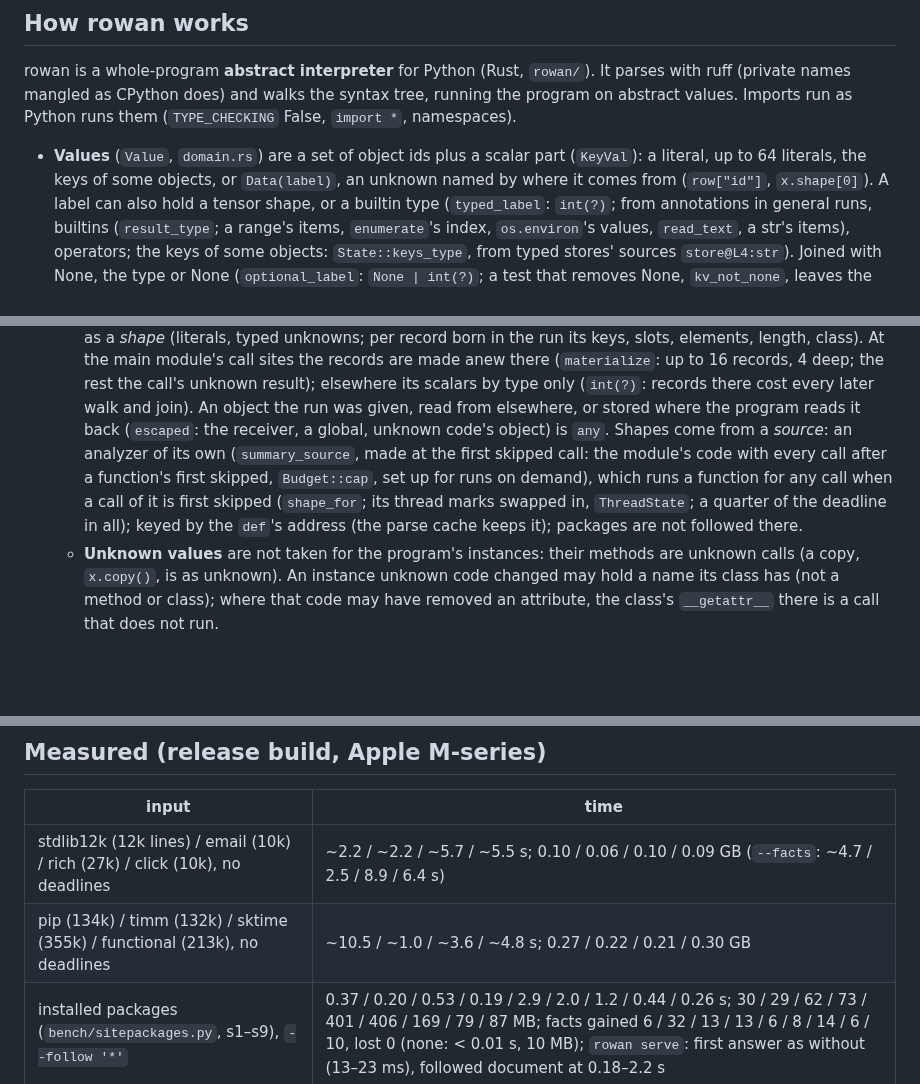
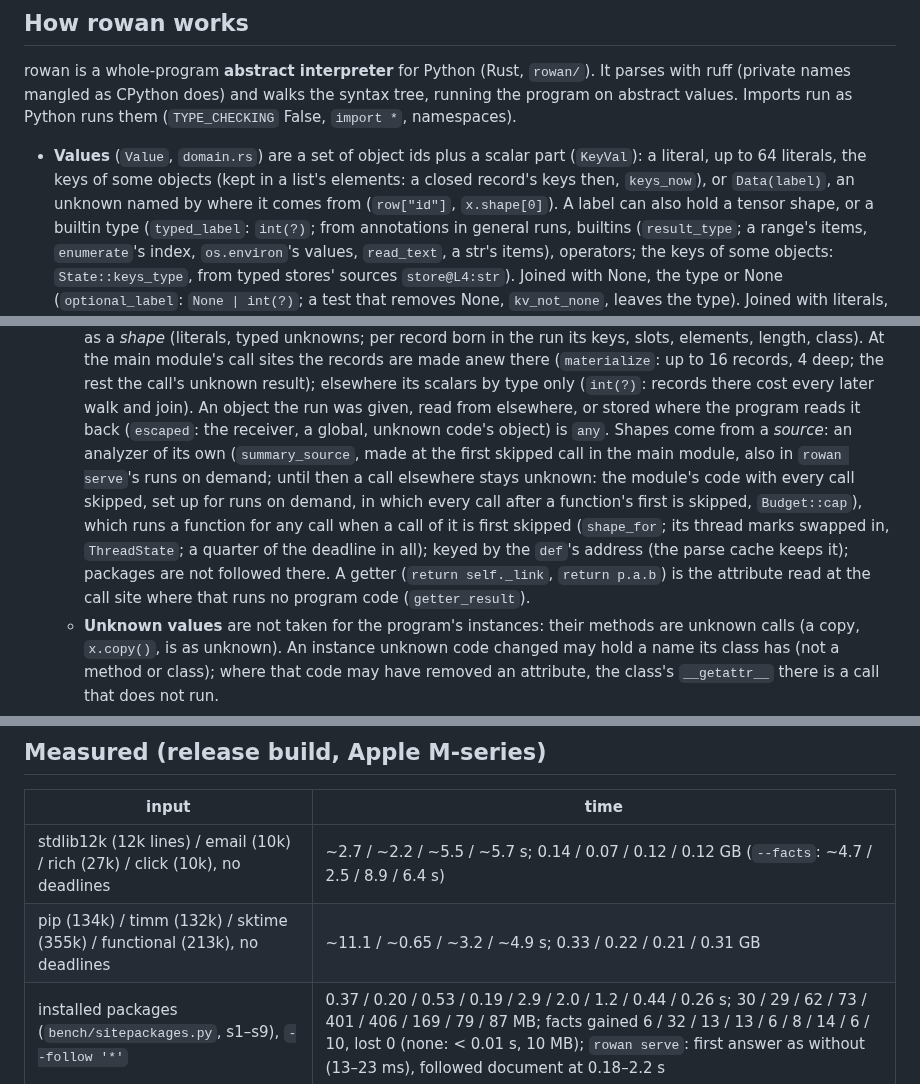
Before and after one commit to kaidaniel/rowan, a Markdown page: AGENTS.md, 3 parts joined by grey strips. Rendered like a GitHub page; blank space fills up the shorter version.

Commit message:
AGENTS.md: the summaries' source made in the main module, its module code with every call skipped, getters, keys kept in lists; measured times
Co-Authored-By: Claude Opus 5.5 <noreply@anthropic.com>

```diff
--- a/AGENTS.md
+++ b/AGENTS.md
@@ -9,7 +9,7 @@ ruff (private names mangled as CPython does) and walks the syntax tree, running
 abstract values. Imports run as Python runs them (`TYPE_CHECKING` False, `import *`, namespaces).
 
 * **Values** (`Value`, `domain.rs`) are a set of object ids plus a scalar part (`KeyVal`): a
-  literal, up to 64 literals, the keys of some objects, or `Data(label)`, an unknown named by
+  literal, up to 64 literals, the keys of some objects (kept in a list's elements: a closed record's keys then, `keys_now`), or `Data(label)`, an unknown named by
   where it comes from (`row["id"]`, `x.shape[0]`). A label can also hold a tensor shape, or a
   builtin type (`typed_label`: `int(?)`; from annotations in general runs, builtins (`result_type`; a range's items, `enumerate`'s index, `os.environ`'s values, `read_text`, a str's items), operators; the keys of some objects: `State::keys_type`, from typed stores' sources `store@L4:str`). Joined with None, the type or None (`optional_label`: `None | int(?)`; a test that removes None, `kv_not_none`, leaves the type). Joined with literals, an operator's (`expr:`) loses its name (`max(1, n - 1)`: `int(?)`); the label still covers the value, and `Data`'s hint keeps the literals (up to 8, then saturated: `hint_sat`) as ones it may be (`8080 | ?`; code ignoring it stays sound): operators, `try_pure` calls (`pure_hint`) and narrowing carry them (`split_hinted`; also literals beside unknown objects).
 * **Objects** (`Obj`, `interp/heap.rs`) are identified by allocation site and context (the call
@@ -60,10 +60,9 @@ abstract values. Imports run as Python runs them (`TYPE_CHECKING` False, `import
     module's call sites the records are made anew there (`materialize`: up to 16 records, 4 deep; the rest the call's unknown
     result); elsewhere its scalars by type only (`int(?)`: records there cost every later walk and join). An object the run was
     given, read from elsewhere, or stored where the program reads it back (`escaped`: the receiver, a global, unknown code's
-    object) is `any`. Shapes come from a *source*: an analyzer of its own (`summary_source`, made at the first skipped call: the
-    module's code with every call after a function's first skipped, `Budget::cap`, set up for runs on demand), which runs a
-    function for any call when a call of it is first skipped (`shape_for`; its thread marks swapped in, `ThreadState`; a quarter
-    of the deadline in all); keyed by the `def`'s address (the parse cache keeps it); packages are not followed there.
+    object) is `any`. Shapes come from a *source*: an analyzer of its own (`summary_source`, made at the first skipped call in the main module, also in `rowan serve`'s runs on demand; until then a call elsewhere stays unknown: the module's code with every call skipped, set up for runs on demand, in which every call after a function's first is skipped, `Budget::cap`), which runs a
+    function for any call when a call of it is first skipped (`shape_for`; its thread marks swapped in, `ThreadState`; a quarter of the deadline in all); keyed by the `def`'s address (the parse cache keeps it); packages are not followed there.
+    A getter (`return self._link`, `return p.a.b`) is the attribute read at the call site where that runs no program code (`getter_result`).
   * **Unknown values** are not taken for the program's instances: their methods are unknown calls (a copy, `x.copy()`, is as unknown). An instance unknown code changed may hold a name its class has (not a method or class); where that code may have removed an attribute, the class's `__getattr__` there is a call that does not run.
   * **Unknown calls** may change everything they reach through what they are given, at any depth:
     records get a mutator, slots may hold anything (one shared unknown object, which no store
@@ -189,8 +188,8 @@ Maps of the code, file by file, with where to start reading: `rowan/README.md` (
 
 | input | time |
 | --- | --- |
-| stdlib12k (12k lines) / email (10k) / rich (27k) / click (10k), no deadlines | ~2.2 / ~2.2 / ~5.7 / ~5.5 s; 0.10 / 0.06 / 0.10 / 0.09 GB (`--facts`: ~4.7 / 2.5 / 8.9 / 6.4 s) |
-| pip (134k) / timm (132k) / sktime (355k) / functional (213k), no deadlines | ~10.5 / ~1.0 / ~3.6 / ~4.8 s; 0.27 / 0.22 / 0.21 / 0.30 GB |
+| stdlib12k (12k lines) / email (10k) / rich (27k) / click (10k), no deadlines | ~2.7 / ~2.2 / ~5.5 / ~5.7 s; 0.14 / 0.07 / 0.12 / 0.12 GB (`--facts`: ~4.7 / 2.5 / 8.9 / 6.4 s) |
+| pip (134k) / timm (132k) / sktime (355k) / functional (213k), no deadlines | ~11.1 / ~0.65 / ~3.2 / ~4.9 s; 0.33 / 0.22 / 0.21 / 0.31 GB |
 | installed packages (`bench/sitepackages.py`, s1–s9), `--follow '*'` | 0.37 / 0.20 / 0.53 / 0.19 / 2.9 / 2.0 / 1.2 / 0.44 / 0.26 s; 30 / 29 / 62 / 73 / 401 / 406 / 169 / 79 / 87 MB; facts gained 6 / 32 / 13 / 13 / 6 / 8 / 14 / 6 / 10, lost 0 (none: < 0.01 s, 10 MB); `rowan serve`: first answer as without (13–23 ms), followed document at 0.18–2.2 s |
 | on demand (`bench/hovers.py`, every function): rich / pip / timm / sktime | setup (every module) 0.11 / 6.6 / 1.0 / 0.7 s; per function p50 ≤ 5.7 ms, p99 0.12-0.20 s, max 0.46 / 0.51 / 0.41 / 1.3 s; first hover in a file (`bench/first_hover.py`) p50 1.0 / 1.0 / 0.94 / 0.08 s, max 1.2 / 5.2 / 1.2 / 1.0 s; `rowan serve` on each timm model file ≤ 0.5 GB |
 
```
